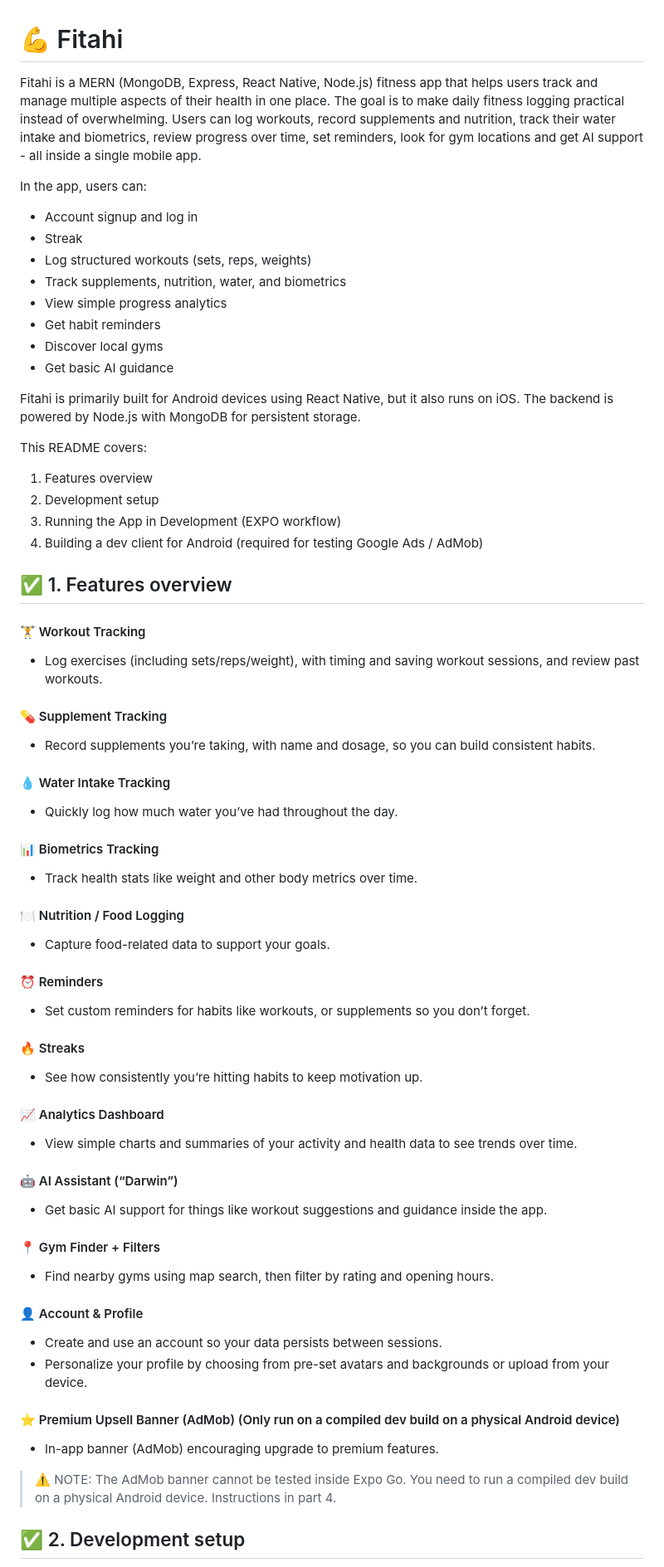
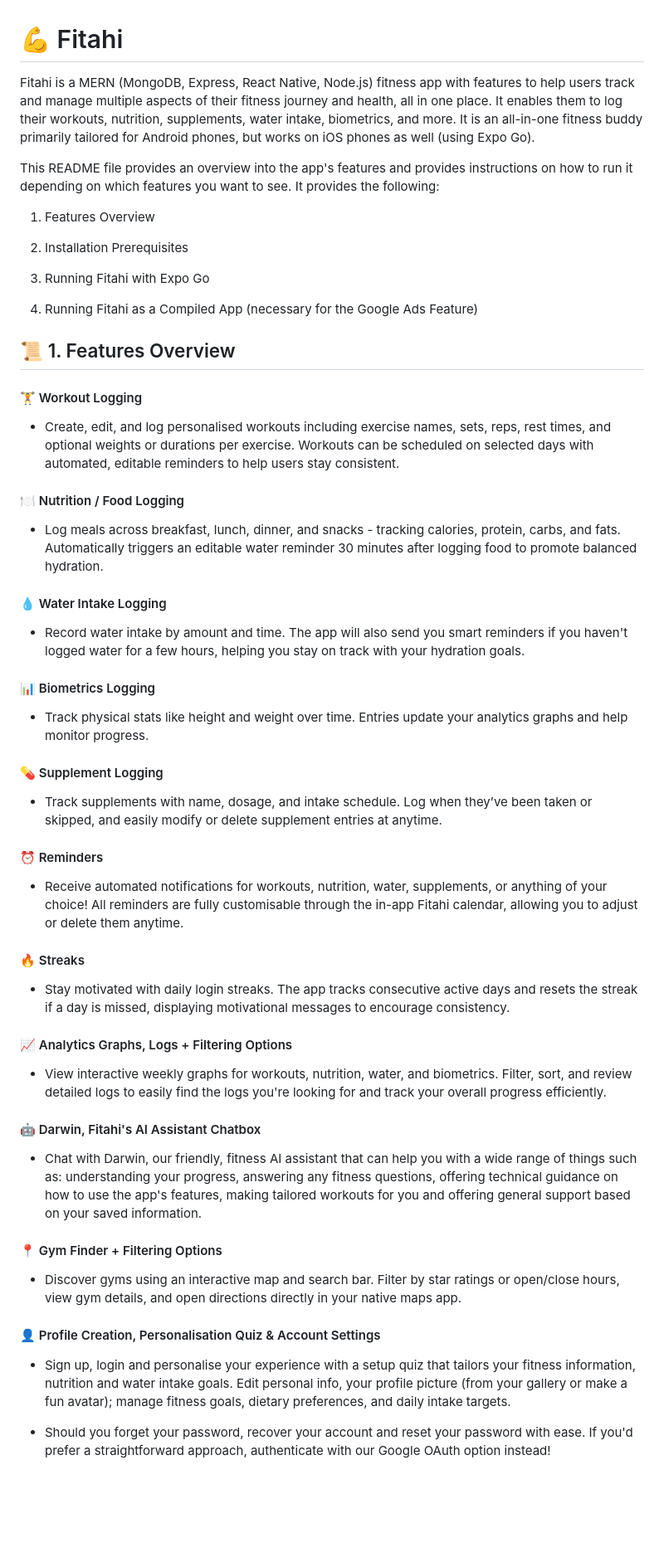
Before and after one commit to waniven/Fitahi, a Markdown page: README.md, the part around the change printed below. Shown: that part at 83% size. GitHub-like rendering; blank space fills up the shorter version.

```diff
--- a/README.md
+++ b/README.md
@@ -1,68 +1,62 @@
 # 💪 Fitahi
 
-Fitahi is a MERN (MongoDB, Express, React Native, Node.js) fitness app that helps users track and manage multiple aspects of their health in one place. The goal is to make daily fitness logging practical instead of overwhelming. Users can log workouts, record supplements and nutrition, track their water intake and biometrics, review progress over time, set reminders, look for gym locations and get AI support - all inside a single mobile app.
+Fitahi is a MERN (MongoDB, Express, React Native, Node.js) fitness app with features to help users track and manage multiple aspects of their fitness journey and health, all in one place. It enables them to log their workouts, nutrition, supplements, water intake, biometrics, and more. It is an all-in-one fitness buddy primarily tailored for Android phones, but works on iOS phones as well (using Expo Go).
 
-In the app, users can:
-- Account signup and log in
-- Streak
-- Log structured workouts (sets, reps, weights)
-- Track supplements, nutrition, water, and biometrics
-- View simple progress analytics
-- Get habit reminders
-- Discover local gyms
-- Get basic AI guidance
+This README file provides an overview into the app's features and provides instructions on how to run it depending on which features you want to see. It provides the following:
 
-Fitahi is primarily built for Android devices using React Native, but it also runs on iOS. The backend is powered by Node.js with MongoDB for persistent storage.
+1. Features Overview
 
-This README covers:
-1.	Features overview
-2.	Development setup
-3. Running the App in Development (EXPO workflow)
-4.	Building a dev client for Android (required for testing Google Ads / AdMob)
+2. Installation Prerequisites
 
-## ✅ 1. Features overview
+3. Running Fitahi with Expo Go
 
-#### 🏋 Workout Tracking
-- Log exercises (including sets/reps/weight), with timing and saving workout sessions, and review past workouts.
+4. Running Fitahi as a Compiled App (necessary for the Google Ads Feature)
 
-#### 💊 Supplement Tracking
-- Record supplements you’re taking, with name and dosage, so you can build consistent habits.
+## 📜 1. Features Overview
 
-#### 💧 Water Intake Tracking
-- Quickly log how much water you’ve had throughout the day.
+#### 🏋 Workout Logging
 
-#### 📊 Biometrics Tracking
-- Track health stats like weight and other body metrics over time.
+- Create, edit, and log personalised workouts including exercise names, sets, reps, rest times, and optional weights or durations per exercise. Workouts can be scheduled on selected days with automated, editable reminders to help users stay consistent.
 
 #### 🍽 Nutrition / Food Logging
-- Capture food-related data to support your goals.
+
+- Log meals across breakfast, lunch, dinner, and snacks - tracking calories, protein, carbs, and fats. Automatically triggers an editable water reminder 30 minutes after logging food to promote balanced hydration.
+
+#### 💧 Water Intake Logging
+
+- Record water intake by amount and time. The app will also send you smart reminders if you haven't logged water for a few hours, helping you stay on track with your hydration goals.
+
+#### 📊 Biometrics Logging
+
+- Track physical stats like height and weight over time. Entries update your analytics graphs and help monitor progress.
+
+#### 💊 Supplement Logging
+
+- Track supplements with name, dosage, and intake schedule. Log when they’ve been taken or skipped, and easily modify or delete supplement entries at anytime.
 
 #### ⏰ Reminders
-- Set custom reminders for habits like workouts, or supplements so you don’t forget.
+
+- Receive automated notifications for workouts, nutrition, water, supplements, or anything of your choice! All reminders are fully customisable through the in-app Fitahi calendar, allowing you to adjust or delete them anytime.
 
 #### 🔥 Streaks
-- See how consistently you’re hitting habits to keep motivation up.
 
-#### 📈 Analytics Dashboard
-- View simple charts and summaries of your activity and health data to see trends over time.
+- Stay motivated with daily login streaks. The app tracks consecutive active days and resets the streak if a day is missed, displaying motivational messages to encourage consistency.
 
-#### 🤖 AI Assistant (“Darwin”)
-- Get basic AI support for things like workout suggestions and guidance inside the app.
+#### 📈 Analytics Graphs, Logs + Filtering Options
 
-#### 📍 Gym Finder + Filters
-- Find nearby gyms using map search, then filter by rating and opening hours.
+- View interactive weekly graphs for workouts, nutrition, water, and biometrics. Filter, sort, and review detailed logs to easily find the logs you're looking for and track your overall progress efficiently.
 
-#### 👤 Account & Profile
-- Create and use an account so your data persists between sessions.
-- Personalize your profile by choosing from pre-set avatars and backgrounds or upload from your device.
+#### 🤖 Darwin, Fitahi's AI Assistant Chatbox
 
-#### ⭐ Premium Upsell Banner (AdMob) (Only run on a compiled dev build on a physical Android device)
-- In-app banner (AdMob) encouraging upgrade to premium features.
+- Chat with Darwin, our friendly, fitness AI assistant that can help you with a wide range of things such as: understanding your progress, answering any fitness questions, offering technical guidance on how to use the app's features, making tailored workouts for you and offering general support based on your saved information.
 
+#### 📍 Gym Finder + Filtering Options
 
+- Discover gyms using an interactive map and search bar. Filter by star ratings or open/close hours, view gym details, and open directions directly in your native maps app.
 
-> ⚠️ NOTE: The AdMob banner cannot be tested inside Expo Go. You need to run a compiled dev build on a physical Android device. Instructions in part 4.
+#### 👤 Profile Creation, Personalisation Quiz & Account Settings
 
+- Sign up, login and personalise your experience with a setup quiz that tailors your fitness information, nutrition and water intake goals. Edit personal info, your profile picture (from your gallery or make a fun avatar); manage fitness goals, dietary preferences, and daily intake targets.
 
-## ✅ 2. Development setup
+- Should you forget your password, recover your account and reset your password with ease. If you'd prefer a straightforward approach, authenticate with our Google OAuth option instead!
 
```
Also changed, not shown: other parts of README.md (+107 -80 lines).
